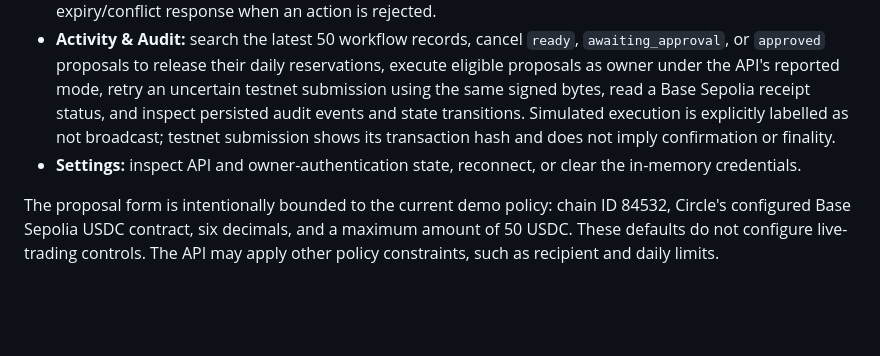
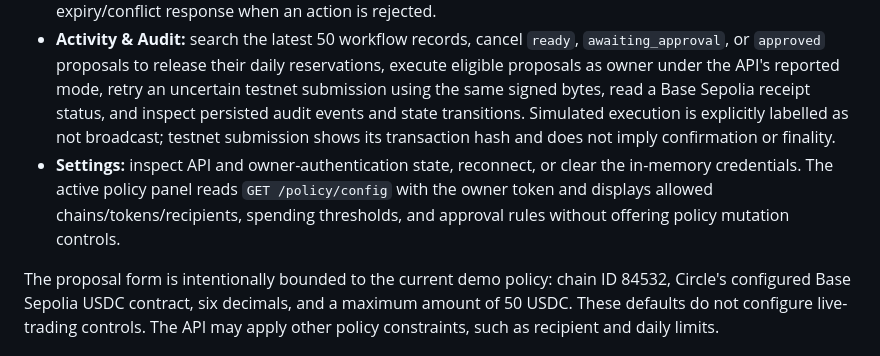
Before and after one commit to NEXE-sudo/aegis-agent-wallet, a Markdown page: docs/frontend.md, the part around the change. GitHub-like rendering; blank space fills up the shorter version.

Commit message:
Document active policy configuration panel

```diff
--- a/docs/frontend.md
+++ b/docs/frontend.md
@@ -25,7 +25,7 @@ Credentials are held in JavaScript memory only. They are not written to local st
 - **Proposals:** submit the current demo policy's Base Sepolia USDC proposal. The amount is entered in USDC and converted to six-decimal base units. The recipient is checked for EVM address shape in the browser; backend policy and schema validation remain authoritative. The resulting policy decision, heuristic risk score, reasons, workflow ID, and status are shown from the API response.
 - **Approvals:** view persisted proposals in `awaiting_approval`, approve only by sending the exact returned fingerprint with the API's required `APPROVE` confirmation, or cancel a pending reservation. Hard-blocked proposals are not offered for approval. The current transaction response does not expose an absolute approval-expiry timestamp; the UI does not estimate one, and it displays the backend's known expiry/conflict response when an action is rejected.
 - **Activity & Audit:** search the latest 50 workflow records, cancel `ready`, `awaiting_approval`, or `approved` proposals to release their daily reservations, execute eligible proposals as owner under the API's reported mode, retry an uncertain testnet submission using the same signed bytes, read a Base Sepolia receipt status, and inspect persisted audit events and state transitions. Simulated execution is explicitly labelled as not broadcast; testnet submission shows its transaction hash and does not imply confirmation or finality.
-- **Settings:** inspect API and owner-authentication state, reconnect, or clear the in-memory credentials.
+- **Settings:** inspect API and owner-authentication state, reconnect, or clear the in-memory credentials. The active policy panel reads `GET /policy/config` with the owner token and displays allowed chains/tokens/recipients, spending thresholds, and approval rules without offering policy mutation controls.
 
 The proposal form is intentionally bounded to the current demo policy: chain ID 84532, Circle's configured Base Sepolia USDC contract, six decimals, and a maximum amount of 50 USDC. These defaults do not configure live-trading controls. The API may apply other policy constraints, such as recipient and daily limits.
 
```
